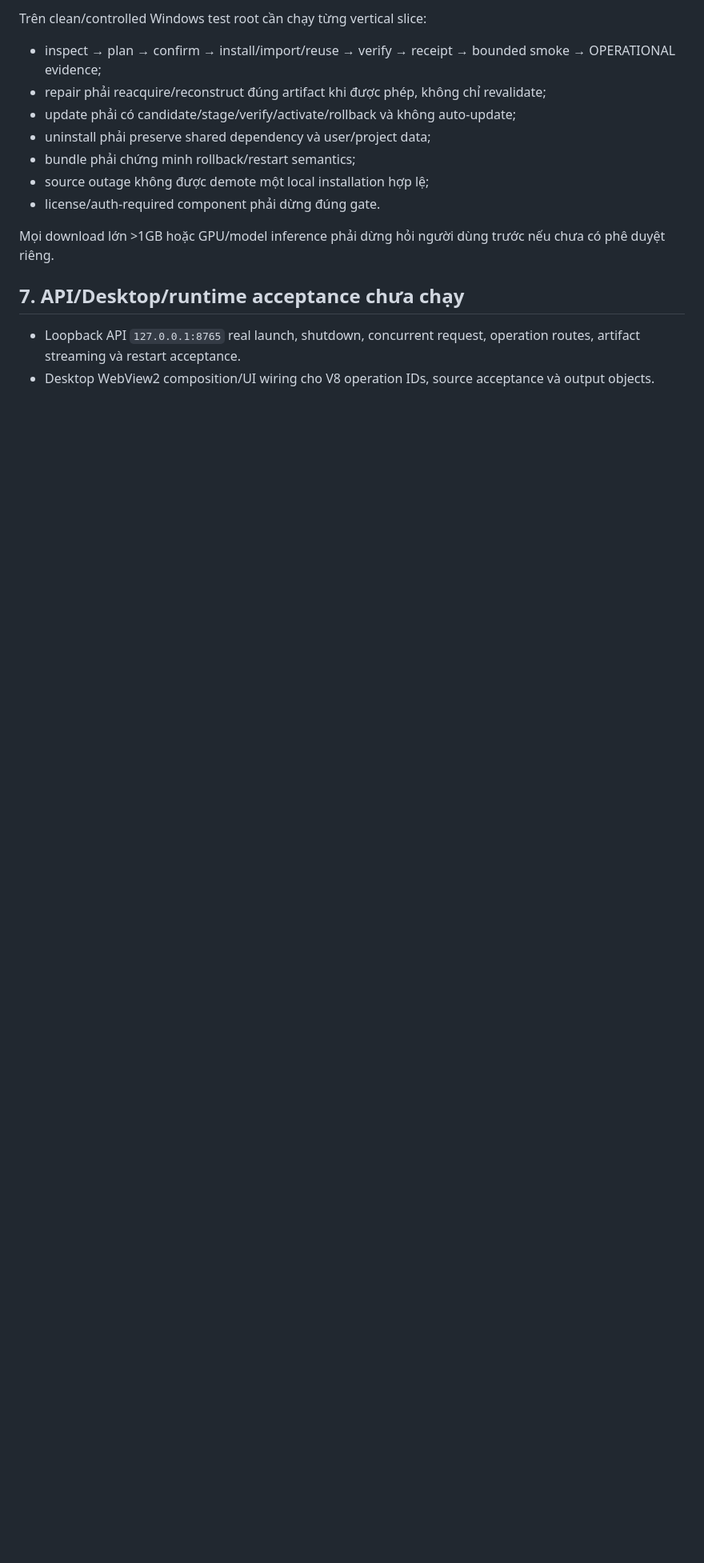
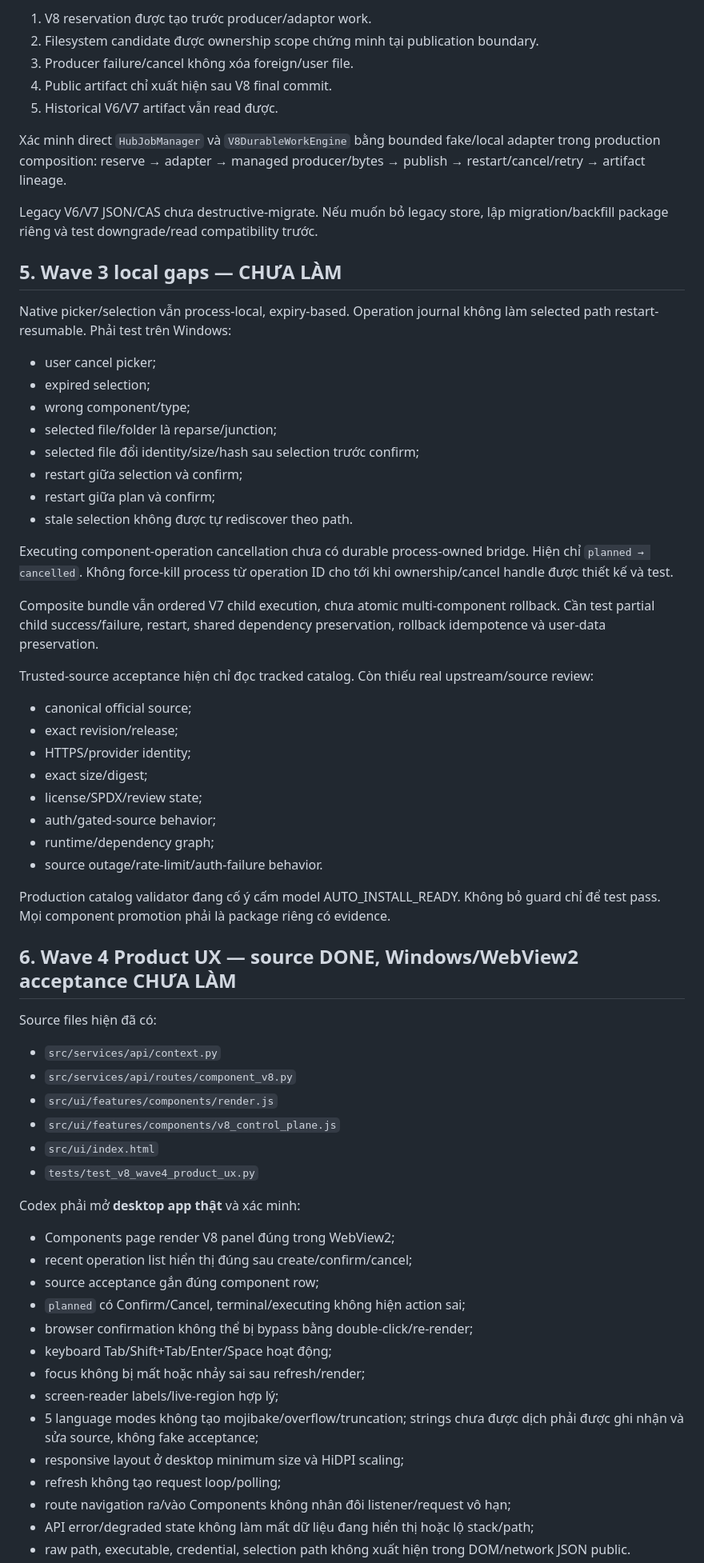
Before and after one commit to letam10/local-ai-hub, a Markdown page: Plan_Miss.md, the part around one of its changes. Shown at 80% size. GitHub-like rendering; blank space fills up the shorter version.

```diff
--- a/Plan_Miss.md
+++ b/Plan_Miss.md
@@ -86,16 +91,69 @@ CÒN THIẾU / cần Codex local:
 
-Trên clean/controlled Windows test root cần chạy từng vertical slice:
-- inspect → plan → confirm → install/import/reuse → verify → receipt → bounded smoke → OPERATIONAL evidence;
-- repair phải reacquire/reconstruct đúng artifact khi được phép, không chỉ revalidate;
-- update phải có candidate/stage/verify/activate/rollback và không auto-update;
-- uninstall phải preserve shared dependency và user/project data;
-- bundle phải chứng minh rollback/restart semantics;
-- source outage không được demote một local installation hợp lệ;
-- license/auth-required component phải dừng đúng gate.
+1. V8 reservation được tạo trước producer/adaptor work.
+2. Filesystem candidate được ownership scope chứng minh tại publication boundary.
+3. Producer failure/cancel không xóa foreign/user file.
+4. Public artifact chỉ xuất hiện sau V8 final commit.
+5. Historical V6/V7 artifact vẫn read được.
 
-Mọi download lớn >1GB hoặc GPU/model inference phải dừng hỏi người dùng trước nếu chưa có phê duyệt riêng.
+Xác minh direct `HubJobManager` và `V8DurableWorkEngine` bằng bounded fake/local adapter trong production composition: reserve → adapter → managed producer/bytes → publish → restart/cancel/retry → artifact lineage.
 
-## 7. API/Desktop/runtime acceptance chưa chạy
+Legacy V6/V7 JSON/CAS chưa destructive-migrate. Nếu muốn bỏ legacy store, lập migration/backfill package riêng và test downgrade/read compatibility trước.
 
-- Loopback API `127.0.0.1:8765` real launch, shutdown, concurrent request, operation routes, artifact streaming và restart acceptance.
-- Desktop WebView2 composition/UI wiring cho V8 operation IDs, source acceptance và output objects.
+## 5. Wave 3 local gaps — CHƯA LÀM
+
+Native picker/selection vẫn process-local, expiry-based. Operation journal không làm selected path restart-resumable. Phải test trên Windows:
+
+- user cancel picker;
+- expired selection;
+- wrong component/type;
+- selected file/folder là reparse/junction;
+- selected file đổi identity/size/hash sau selection trước confirm;
+- restart giữa selection và confirm;
+- restart giữa plan và confirm;
+- stale selection không được tự rediscover theo path.
+
+Executing component-operation cancellation chưa có durable process-owned bridge. Hiện chỉ `planned → cancelled`. Không force-kill process từ operation ID cho tới khi ownership/cancel handle được thiết kế và test.
+
+Composite bundle vẫn ordered V7 child execution, chưa atomic multi-component rollback. Cần test partial child success/failure, restart, shared dependency preservation, rollback idempotence và user-data preservation.
+
+Trusted-source acceptance hiện chỉ đọc tracked catalog. Còn thiếu real upstream/source review:
+
+- canonical official source;
+- exact revision/release;
+- HTTPS/provider identity;
+- exact size/digest;
+- license/SPDX/review state;
+- auth/gated-source behavior;
+- runtime/dependency graph;
+- source outage/rate-limit/auth-failure behavior.
+
+Production catalog validator đang cố ý cấm model AUTO_INSTALL_READY. Không bỏ guard chỉ để test pass. Mọi component promotion phải là package riêng có evidence.
+
+## 6. Wave 4 Product UX — source DONE, Windows/WebView2 acceptance CHƯA LÀM
+
+Source files hiện đã có:
+
+- `src/services/api/context.py`
+- `src/services/api/routes/component_v8.py`
+- `src/ui/features/components/render.js`
+- `src/ui/features/components/v8_control_plane.js`
+- `src/ui/index.html`
+- `tests/test_v8_wave4_product_ux.py`
+
+Codex phải mở **desktop app thật** và xác minh:
+
+- Components page render V8 panel đúng trong WebView2;
+- recent operation list hiển thị đúng sau create/confirm/cancel;
+- source acceptance gắn đúng component row;
+- `planned` có Confirm/Cancel, terminal/executing không hiện action sai;
+- browser confirmation không thể bị bypass bằng double-click/re-render;
+- keyboard Tab/Shift+Tab/Enter/Space hoạt động;
+- focus không bị mất hoặc nhảy sai sau refresh/render;
+- screen-reader labels/live-region hợp lý;
+- 5 language modes không tạo mojibake/overflow/truncation; strings chưa được dịch phải được ghi nhận và sửa source, không fake acceptance;
+- responsive layout ở desktop minimum size và HiDPI scaling;
+- refresh không tạo request loop/polling;
+- route navigation ra/vào Components không nhân đôi listener/request vô hạn;
+- API error/degraded state không làm mất dữ liệu đang hiển thị hoặc lộ stack/path;
+- raw path, executable, credential, selection path không xuất hiện trong DOM/network JSON public.
+
```
Also changed, not shown: other parts of Plan_Miss.md (+136 -72 lines).
